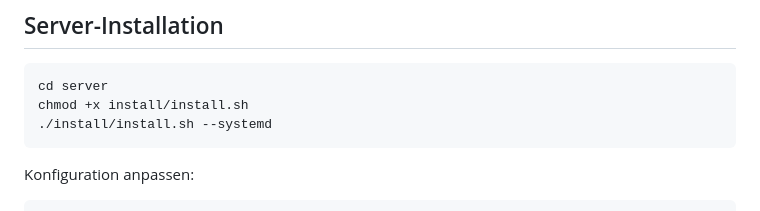
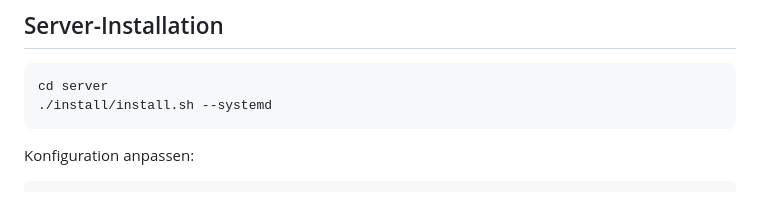
Before and after one commit to gerrylenz/mpdbackend, a Markdown page: README.de.md, the part around the change. GitHub-like rendering.

Commit message:
Update README files with correct paths and fix install script

````diff
--- a/README.de.md
+++ b/README.de.md
@@ -130,7 +130,6 @@ mpdbackend/
 
 ```bash
 cd server
-chmod +x install/install.sh
 ./install/install.sh --systemd
 ```
 
````
Also changed, not shown: README.md (+0 -1 lines).
